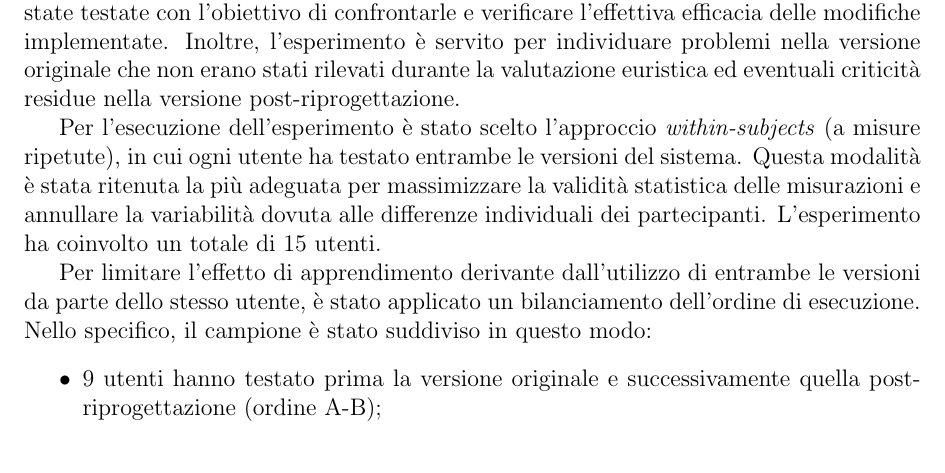
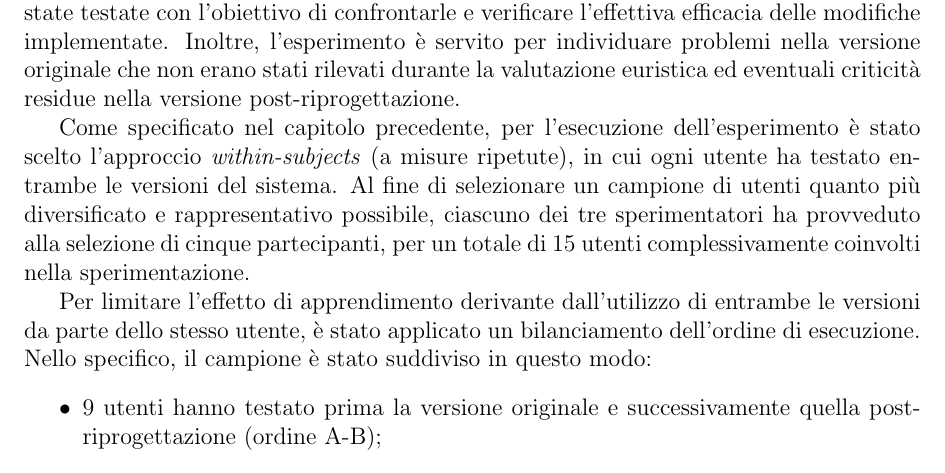
Before and after one commit to legatimatteo/elaborato-HCI, a LaTeX document (main.tex, which reads 06-analisi-dati.tex): part of page 3 of 8, cut so that both start at the same text. Compiled offline with pdfLaTeX.

Commit message:
rivista la parte introduttiva del capitolo

```diff
--- a/06-analisi-dati.tex
+++ b/06-analisi-dati.tex
@@ -4,7 +4,7 @@ In questo capitolo vengono presentati i risultati ottenuti mediante l'analisi de
 
 Le due versioni del sito (la versione originale e la versione post-riprogettazione) sono state testate con l'obiettivo di confrontarle e verificare l'effettiva efficacia delle modifiche implementate. Inoltre, l'esperimento è servito per individuare problemi nella versione originale che non erano stati rilevati durante la valutazione euristica ed eventuali criticità residue nella versione post-riprogettazione.
 
-Per l'esecuzione dell'esperimento è stato scelto l'approccio \textit{within-subjects} (a misure ripetute), in cui ogni utente ha testato entrambe le versioni del sistema. Questa modalità è stata ritenuta la più adeguata per massimizzare la validità statistica delle misurazioni e annullare la variabilità dovuta alle differenze individuali dei partecipanti. L'esperimento ha coinvolto un totale di 15 utenti.
+Come specificato nel capitolo precedente, per l'esecuzione dell'esperimento è stato scelto l'approccio \textit{within-subjects} (a misure ripetute), in cui ogni utente ha testato entrambe le versioni del sistema. Al fine di selezionare un campione di utenti quanto più diversificato e rappresentativo possibile, ciascuno dei tre sperimentatori ha provveduto alla selezione di cinque partecipanti, per un totale di 15 utenti complessivamente coinvolti nella sperimentazione.
 
 Per limitare l'effetto di apprendimento derivante dall'utilizzo di entrambe le versioni da parte dello stesso utente, è stato applicato un bilanciamento dell'ordine di esecuzione. Nello specifico, il campione è stato suddiviso in questo modo:
 \begin{itemize}
```
